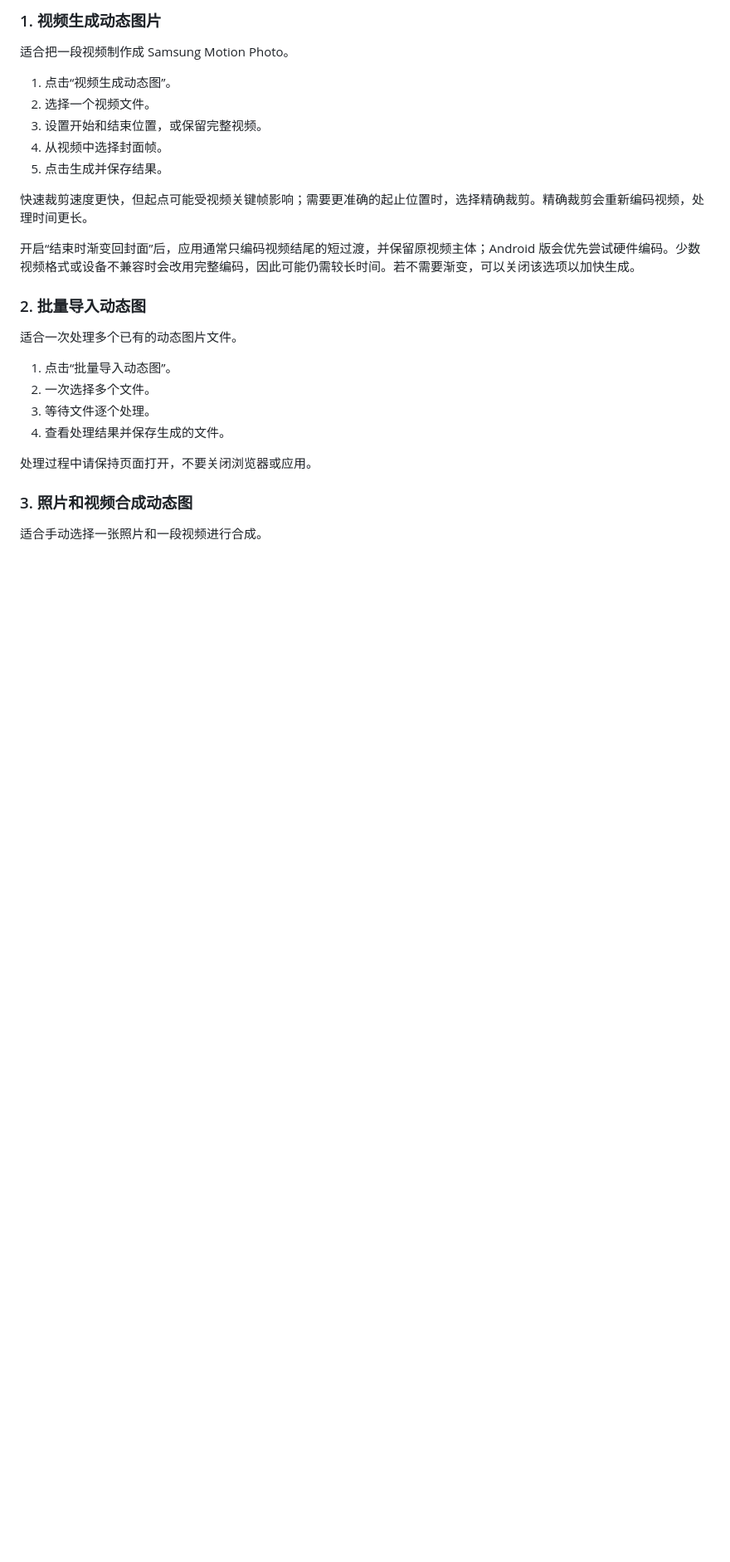
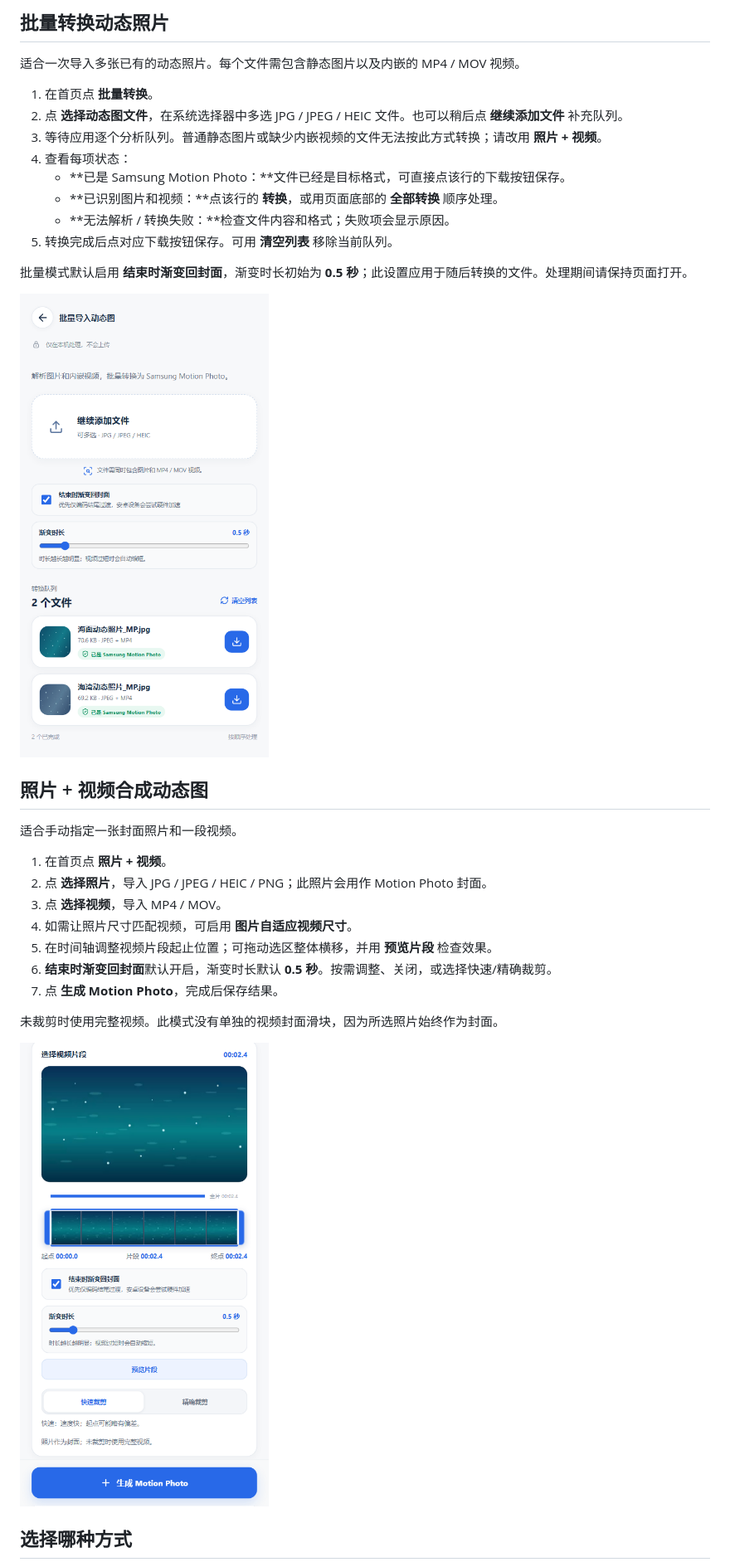
Before and after one commit to XanHiaoo/motion-photo-converter-android, a Markdown page: docs/USER_GUIDE.md, the part around one of its changes. Shown at 83% size. GitHub-like rendering; pictures changed too: docs/images/batch-preview.png (added), docs/images/manual-preview.png (added); blank space fills up the shorter version.

```diff
--- a/docs/USER_GUIDE.md
+++ b/docs/USER_GUIDE.md
@@ -22,30 +30,36 @@ Motion Photo Tool 用于把视频、动态图片或照片与视频转换为 Sams
 
-### 1. 视频生成动态图片
+## 批量转换动态照片
 
-适合把一段视频制作成 Samsung Motion Photo。
+适合一次导入多张已有的动态照片。每个文件需包含静态图片以及内嵌的 MP4 / MOV 视频。
 
-1. 点击“视频生成动态图”。
-2. 选择一个视频文件。
-3. 设置开始和结束位置，或保留完整视频。
-4. 从视频中选择封面帧。
-5. 点击生成并保存结果。
+1. 在首页点 **批量转换**。
+2. 点 **选择动态图文件**，在系统选择器中多选 JPG / JPEG / HEIC 文件。也可以稍后点 **继续添加文件** 补充队列。
+3. 等待应用逐个分析队列。普通静态图片或缺少内嵌视频的文件无法按此方式转换；请改用 **照片 + 视频**。
+4. 查看每项状态：
+   - **已是 Samsung Motion Photo：**文件已经是目标格式，可直接点该行的下载按钮保存。
+   - **已识别图片和视频：**点该行的 **转换**，或用页面底部的 **全部转换** 顺序处理。
+   - **无法解析 / 转换失败：**检查文件内容和格式；失败项会显示原因。
+5. 转换完成后点对应下载按钮保存。可用 **清空列表** 移除当前队列。
 
-快速裁剪速度更快，但起点可能受视频关键帧影响；需要更准确的起止位置时，选择精确裁剪。精确裁剪会重新编码视频，处理时间更长。
+批量模式默认启用 **结束时渐变回封面**，渐变时长初始为 **0.5 秒**；此设置应用于随后转换的文件。处理期间请保持页面打开。
 
-开启“结束时渐变回封面”后，应用通常只编码视频结尾的短过渡，并保留原视频主体；Android 版会优先尝试硬件编码。少数视频格式或设备不兼容时会改用完整编码，因此可能仍需较长时间。若不需要渐变，可以关闭该选项以加快生成。
+![批量导入的转换队列和文件状态](images/batch-preview.png)
 
-### 2. 批量导入动态图
+## 照片 + 视频合成动态图
 
-适合一次处理多个已有的动态图片文件。
+适合手动指定一张封面照片和一段视频。
 
-1. 点击“批量导入动态图”。
-2. 一次选择多个文件。
-3. 等待文件逐个处理。
-4. 查看处理结果并保存生成的文件。
+1. 在首页点 **照片 + 视频**。
+2. 点 **选择照片**，导入 JPG / JPEG / HEIC / PNG；此照片会用作 Motion Photo 封面。
+3. 点 **选择视频**，导入 MP4 / MOV。
+4. 如需让照片尺寸匹配视频，可启用 **图片自适应视频尺寸**。
+5. 在时间轴调整视频片段起止位置；可拖动选区整体横移，并用 **预览片段** 检查效果。
+6. **结束时渐变回封面**默认开启，渐变时长默认 **0.5 秒**。按需调整、关闭，或选择快速/精确裁剪。
+7. 点 **生成 Motion Photo**，完成后保存结果。
 
-处理过程中请保持页面打开，不要关闭浏览器或应用。
+未裁剪时使用完整视频。此模式没有单独的视频封面滑块，因为所选照片始终作为封面。
 
-### 3. 照片和视频合成动态图
+![照片与视频合成模式的选段、渐变和裁剪控件](images/manual-preview.png)
 
-适合手动选择一张照片和一段视频进行合成。
+## 选择哪种方式
 
```
Also changed, not shown: other parts of docs/USER_GUIDE.md (+35 -44 lines), README.md (+22 -30 lines), docs/images/home-preview.png, docs/images/video-preview.png, 1 other file.
